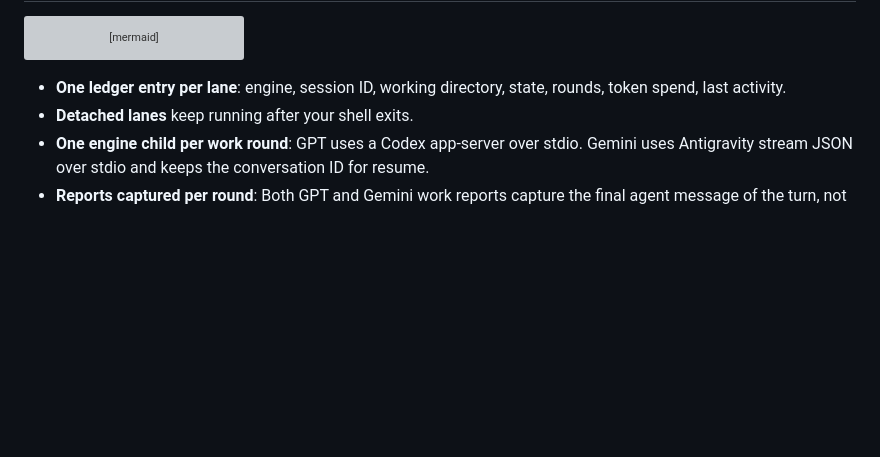
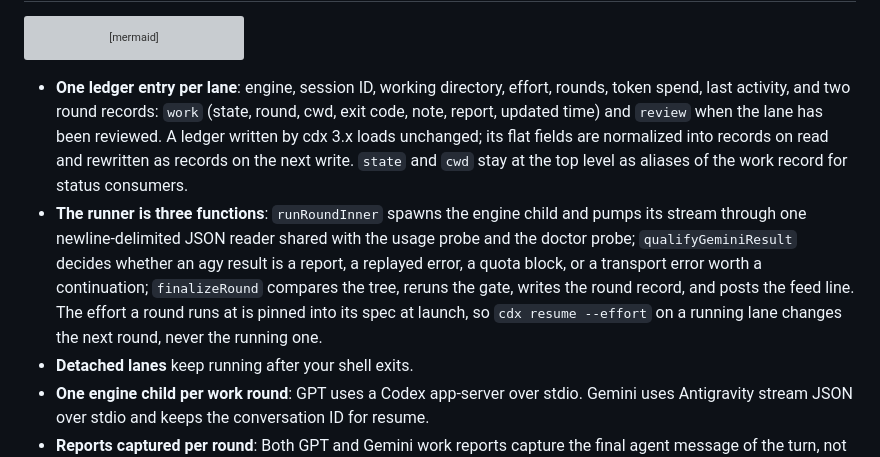
Before and after one commit to RedesignedRobot/cdx, a Markdown page: README.md, the part around the change. Rendered like a GitHub page; blank space fills up the shorter version; grey boxes are pictures that could not be loaded.

Commit message:
docs: runner split, round records, pinned effort, locked usage writes
Claude-Session: https://claude.ai/code/session_01MKDsmmL4Tr2rH8z7maML6Y

````diff
--- a/README.md
+++ b/README.md
@@ -120,7 +120,8 @@ flowchart LR
     state -->|feed.log → monitor| head
 ```
 
-- **One ledger entry per lane**: engine, session ID, working directory, state, rounds, token spend, last activity.
+- **One ledger entry per lane**: engine, session ID, working directory, effort, rounds, token spend, last activity, and two round records: `work` (state, round, cwd, exit code, note, report, updated time) and `review` when the lane has been reviewed. A ledger written by cdx 3.x loads unchanged; its flat fields are normalized into records on read and rewritten as records on the next write. `state` and `cwd` stay at the top level as aliases of the work record for status consumers.
+- **The runner is three functions**: `runRoundInner` spawns the engine child and pumps its stream through one newline-delimited JSON reader shared with the usage probe and the doctor probe; `qualifyGeminiResult` decides whether an agy result is a report, a replayed error, a quota block, or a transport error worth a continuation; `finalizeRound` compares the tree, reruns the gate, writes the round record, and posts the feed line. The effort a round runs at is pinned into its spec at launch, so `cdx resume --effort` on a running lane changes the next round, never the running one.
 - **Detached lanes** keep running after your shell exits.
 - **One engine child per work round**: GPT uses a Codex app-server over stdio. Gemini uses Antigravity stream JSON over stdio and keeps the conversation ID for resume.
 - **Reports captured per round**: Both GPT and Gemini work reports capture the final agent message of the turn, not concatenated turn text. Non-success Gemini results write `reports/<lane>-r<n>.partial.md` and never overwrites full reports.
````
Also changed, not shown: CHANGELOG.md (+4 -0 lines).
